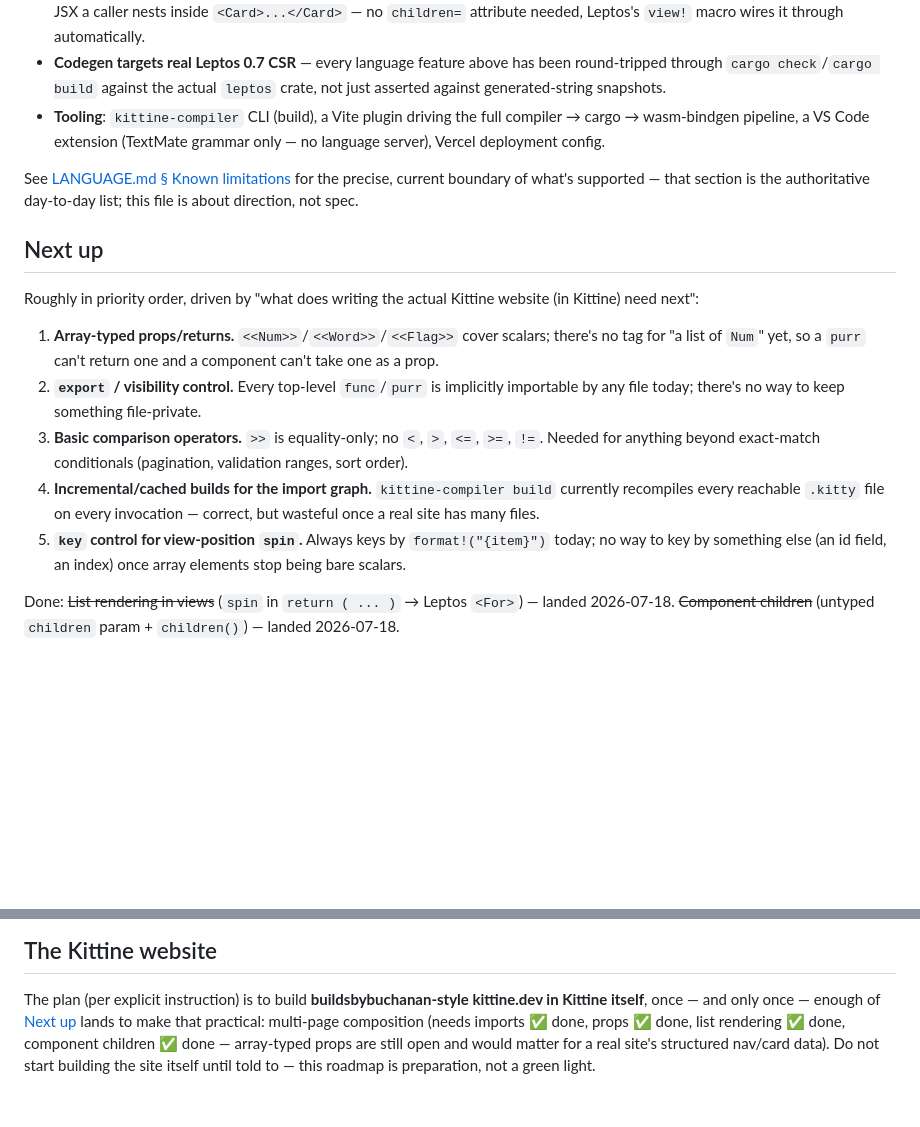
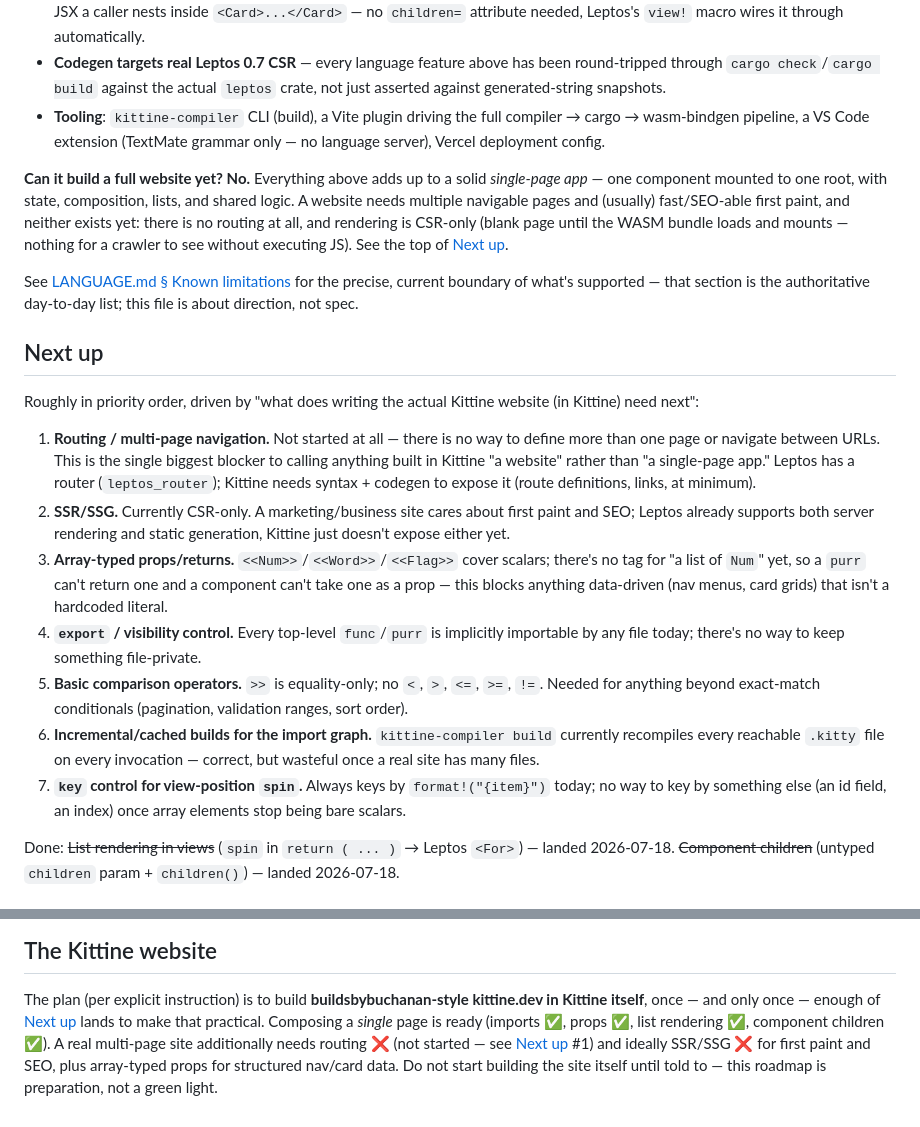
Before and after one commit to buildsbybuchanan/kittine, a Markdown page: docs/ROADMAP.md, 2 parts joined by grey strips. Drawn GitHub-style; blank space fills up the shorter version.

Commit message:
Roadmap: flag routing and SSR/SSG as the real blockers to "a full website"
Answering "can it build a full website yet" honestly surfaced a gap that
wasn't tracked anywhere: there is no routing/multi-page story at all, and
rendering is CSR-only (no SSR/SSG). Both matter more than anything
currently in Next up for the specific goal of a real website rather than
a single-page app, so routing moves to the top of the list and SSR/SSG
is called out explicitly.

```diff
--- a/docs/ROADMAP.md
+++ b/docs/ROADMAP.md
@@ -44,6 +44,14 @@ compiling `example-app` against real Leptos 0.7 — not aspirational.
   full compiler → cargo → wasm-bindgen pipeline, a VS Code extension
   (TextMate grammar only — no language server), Vercel deployment config.
 
+**Can it build a full website yet? No.** Everything above adds up to a
+solid *single-page app* — one component mounted to one root, with state,
+composition, lists, and shared logic. A website needs multiple navigable
+pages and (usually) fast/SEO-able first paint, and neither exists yet:
+there is no routing at all, and rendering is CSR-only (blank page until
+the WASM bundle loads and mounts — nothing for a crawler to see without
+executing JS). See the top of [Next up](#next-up).
+
 See [LANGUAGE.md § Known limitations](LANGUAGE.md#known-limitations) for
 the precise, current boundary of what's supported — that section is the
 authoritative day-to-day list; this file is about direction, not spec.
@@ -53,19 +61,30 @@ authoritative day-to-day list; this file is about direction, not spec.
 Roughly in priority order, driven by "what does writing the actual Kittine
 website (in Kittine) need next":
 
-1. **Array-typed props/returns.** `<<Num>>`/`<<Word>>`/`<<Flag>>` cover
+1. **Routing / multi-page navigation.** Not started at all — there is no
+   way to define more than one page or navigate between URLs. This is the
+   single biggest blocker to calling anything built in Kittine "a website"
+   rather than "a single-page app." Leptos has a router
+   (`leptos_router`); Kittine needs syntax + codegen to expose it (route
+   definitions, links, at minimum).
+2. **SSR/SSG.** Currently CSR-only. A marketing/business site cares about
+   first paint and SEO; Leptos already supports both server rendering and
+   static generation, Kittine just doesn't expose either yet.
+3. **Array-typed props/returns.** `<<Num>>`/`<<Word>>`/`<<Flag>>` cover
    scalars; there's no tag for "a list of `Num`" yet, so a `purr` can't
-   return one and a component can't take one as a prop.
-2. **`export` / visibility control.** Every top-level `func`/`purr` is
+   return one and a component can't take one as a prop — this blocks
+   anything data-driven (nav menus, card grids) that isn't a hardcoded
+   literal.
+4. **`export` / visibility control.** Every top-level `func`/`purr` is
    implicitly importable by any file today; there's no way to keep
    something file-private.
-3. **Basic comparison operators.** `>>` is equality-only; no `<`, `>`,
+5. **Basic comparison operators.** `>>` is equality-only; no `<`, `>`,
    `<=`, `>=`, `!=`. Needed for anything beyond exact-match conditionals
    (pagination, validation ranges, sort order).
-4. **Incremental/cached builds for the import graph.** `kittine-compiler
+6. **Incremental/cached builds for the import graph.** `kittine-compiler
    build` currently recompiles every reachable `.kitty` file on every
    invocation — correct, but wasteful once a real site has many files.
-5. **`key` control for view-position `spin`.** Always keys by
+7. **`key` control for view-position `spin`.** Always keys by
    `format!("{item}")` today; no way to key by something else (an id
    field, an index) once array elements stop being bare scalars.
 
@@ -131,8 +150,9 @@ stable v1.0 grammar freeze.
 
 The plan (per explicit instruction) is to build **buildsbybuchanan-style
 kittine.dev in Kittine itself**, once — and only once — enough of [Next
-up](#next-up) lands to make that practical: multi-page composition (needs
-imports ✅ done, props ✅ done, list rendering ✅ done, component
-children ✅ done — array-typed props are still open and would matter for
-a real site's structured nav/card data). Do not start building the site
-itself until told to — this roadmap is preparation, not a green light.
+up](#next-up) lands to make that practical. Composing a *single* page
+is ready (imports ✅, props ✅, list rendering ✅, component children ✅).
+A real multi-page site additionally needs routing ❌ (not started — see
+[Next up](#next-up) #1) and ideally SSR/SSG ❌ for first paint and SEO, plus
+array-typed props for structured nav/card data. Do not start building the
+site itself until told to — this roadmap is preparation, not a green light.
```
